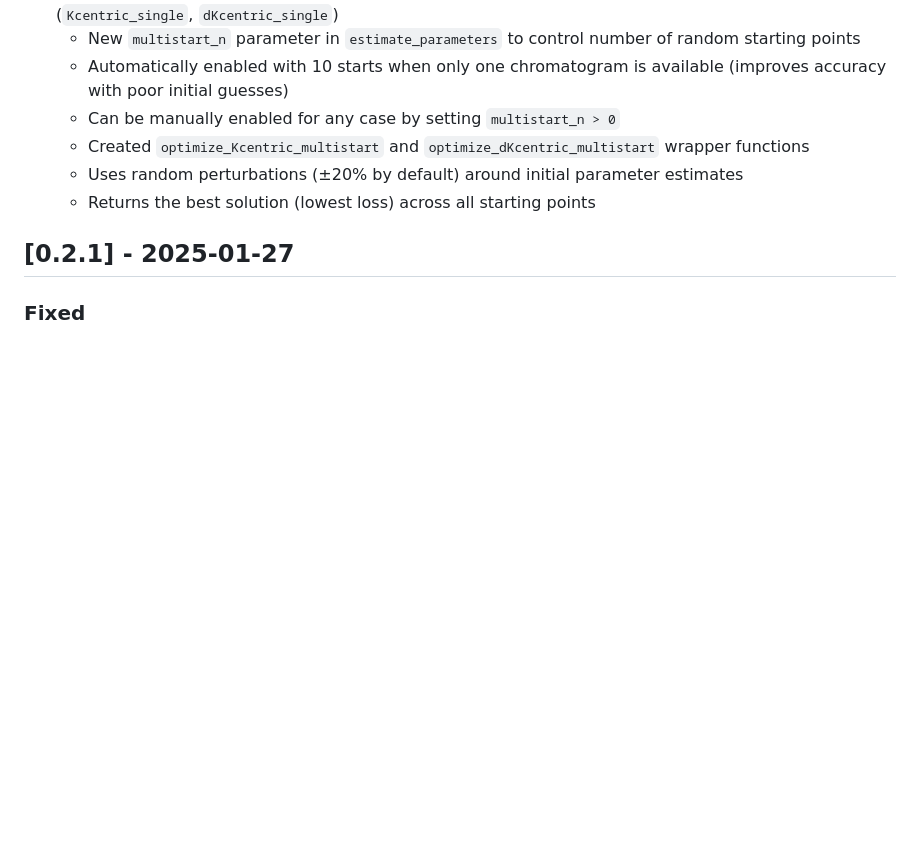
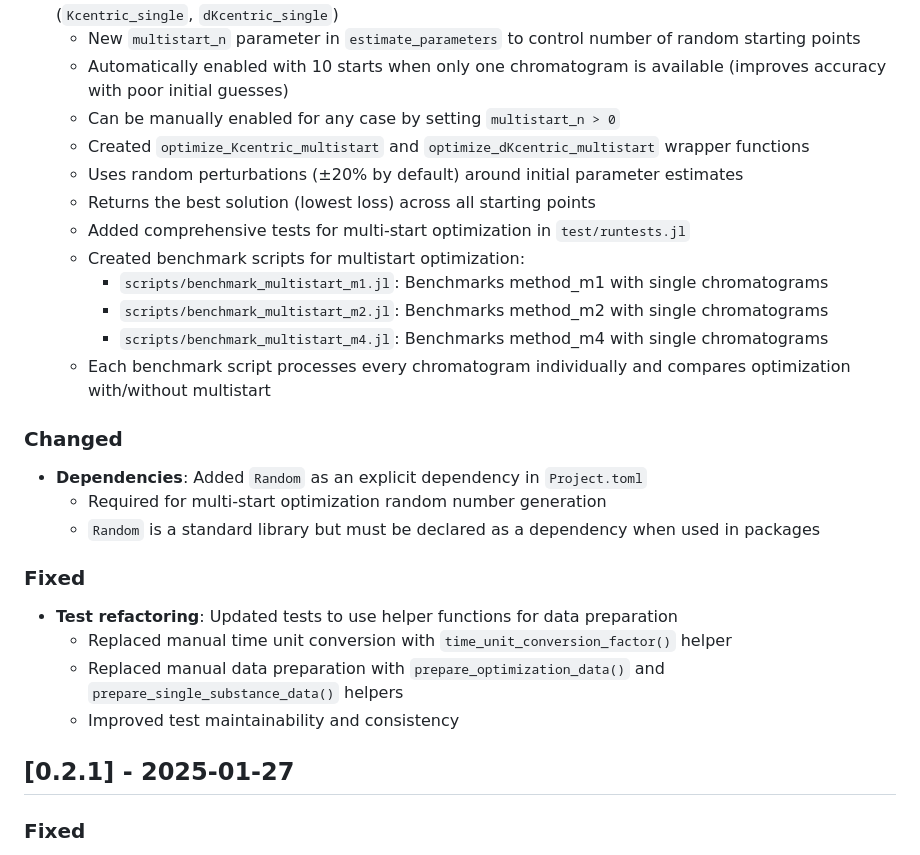
Before and after one commit to GasChromatographyToolbox/RetentionParameterEstimator.jl, a Markdown page: CHANGELOG.md, the part around the change. Drawn GitHub-style; blank space fills up the shorter version.

```diff
--- a/CHANGELOG.md
+++ b/CHANGELOG.md
@@ -13,6 +13,25 @@ All notable changes to RetentionParameterEstimator.jl will be documented in this
   - Created `optimize_Kcentric_multistart` and `optimize_dKcentric_multistart` wrapper functions
   - Uses random perturbations (±20% by default) around initial parameter estimates
   - Returns the best solution (lowest loss) across all starting points
+  - Added comprehensive tests for multi-start optimization in `test/runtests.jl`
+  - Created benchmark scripts for multistart optimization:
+    - `scripts/benchmark_multistart_m1.jl`: Benchmarks method_m1 with single chromatograms
+    - `scripts/benchmark_multistart_m2.jl`: Benchmarks method_m2 with single chromatograms
+    - `scripts/benchmark_multistart_m4.jl`: Benchmarks method_m4 with single chromatograms
+  - Each benchmark script processes every chromatogram individually and compares optimization with/without multistart
+
+### Changed
+
+- **Dependencies**: Added `Random` as an explicit dependency in `Project.toml`
+  - Required for multi-start optimization random number generation
+  - `Random` is a standard library but must be declared as a dependency when used in packages
+
+### Fixed
+
+- **Test refactoring**: Updated tests to use helper functions for data preparation
+  - Replaced manual time unit conversion with `time_unit_conversion_factor()` helper
+  - Replaced manual data preparation with `prepare_optimization_data()` and `prepare_single_substance_data()` helpers
+  - Improved test maintainability and consistency
 
 ## [0.2.1] - 2025-01-27
 
```
